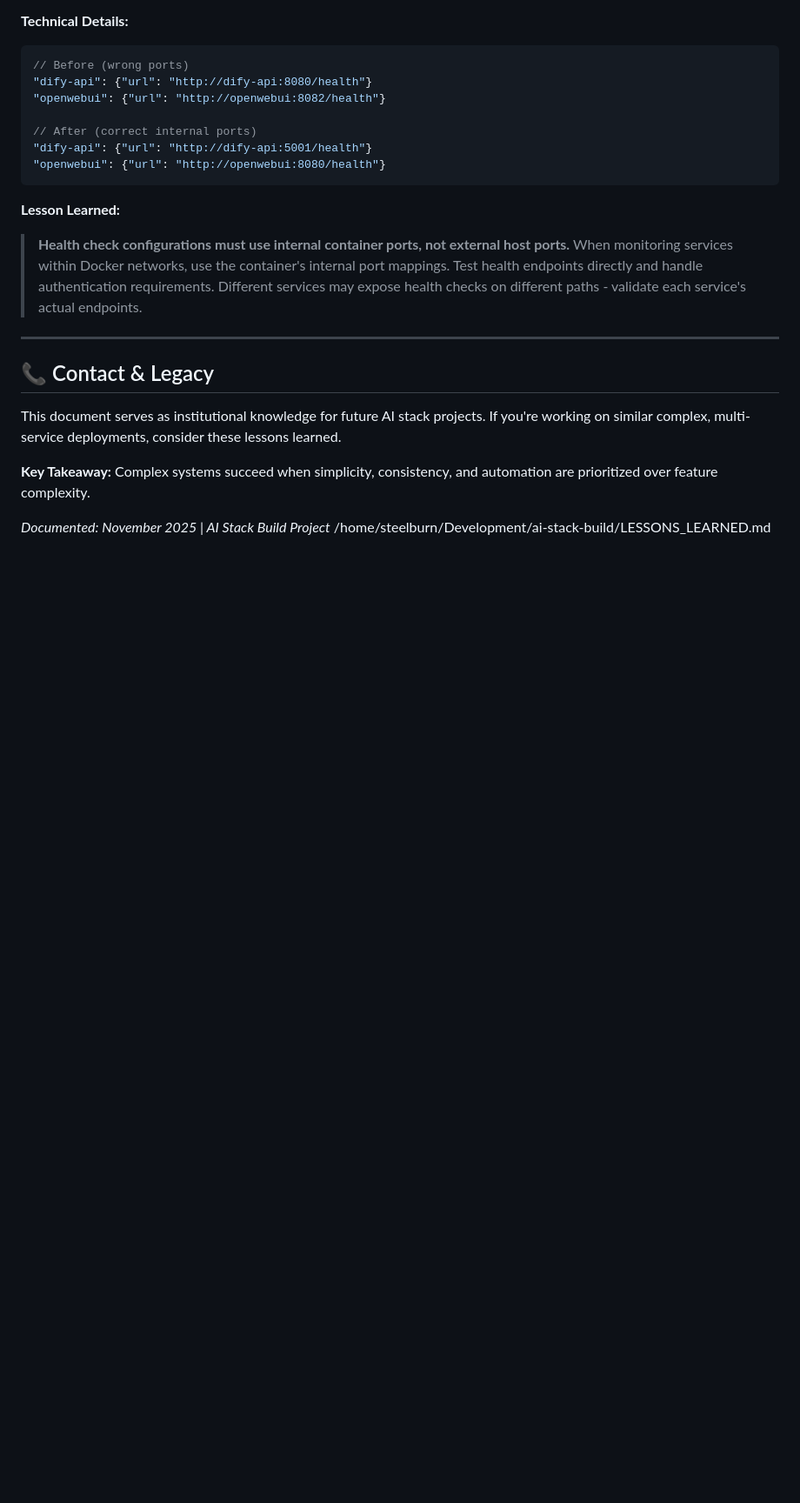
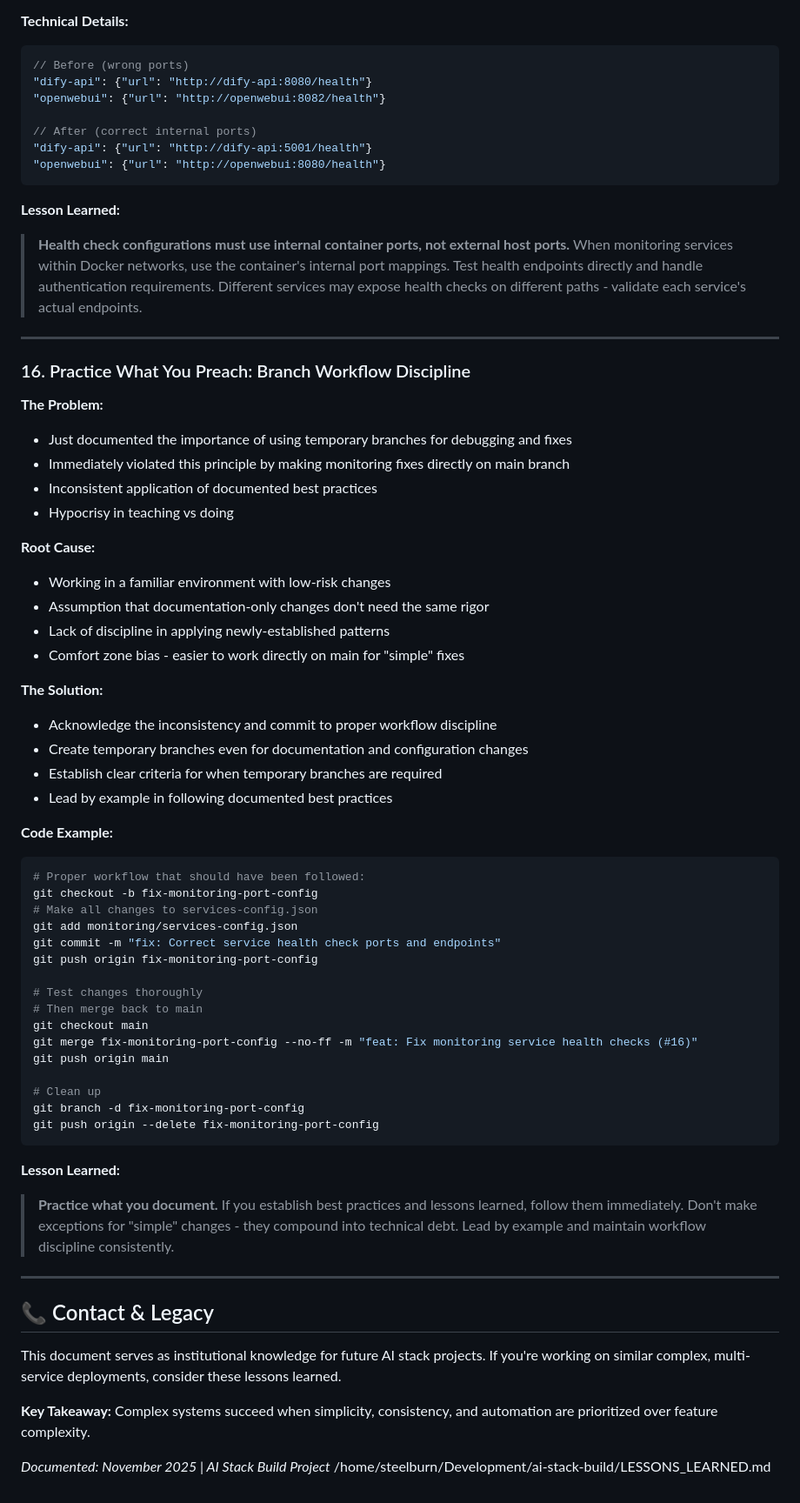
Before and after one commit to steelburn/ai-stack-build, a Markdown page: LESSONS_LEARNED.md, the part around the change. Shown: that part at 87% size. Rendered like a GitHub page; blank space fills up the shorter version.

Commit message:
docs: Add lesson 16 about practicing documented workflow discipline

````diff
--- a/LESSONS_LEARNED.md
+++ b/LESSONS_LEARNED.md
@@ -650,6 +650,51 @@ git push origin --delete fix-monitoring-503
 
 ---
 
+### 16. Practice What You Preach: Branch Workflow Discipline
+
+**The Problem:**
+- Just documented the importance of using temporary branches for debugging and fixes
+- Immediately violated this principle by making monitoring fixes directly on main branch
+- Inconsistent application of documented best practices
+- Hypocrisy in teaching vs doing
+
+**Root Cause:**
+- Working in a familiar environment with low-risk changes
+- Assumption that documentation-only changes don't need the same rigor
+- Lack of discipline in applying newly-established patterns
+- Comfort zone bias - easier to work directly on main for "simple" fixes
+
+**The Solution:**
+- Acknowledge the inconsistency and commit to proper workflow discipline
+- Create temporary branches even for documentation and configuration changes
+- Establish clear criteria for when temporary branches are required
+- Lead by example in following documented best practices
+
+**Code Example:**
+```bash
+# Proper workflow that should have been followed:
+git checkout -b fix-monitoring-port-config
+# Make all changes to services-config.json
+git add monitoring/services-config.json
+git commit -m "fix: Correct service health check ports and endpoints"
+git push origin fix-monitoring-port-config
+
+# Test changes thoroughly
+# Then merge back to main
+git checkout main
+git merge fix-monitoring-port-config --no-ff -m "feat: Fix monitoring service health checks (#16)"
+git push origin main
+
+# Clean up
+git branch -d fix-monitoring-port-config
+git push origin --delete fix-monitoring-port-config
+```
+
+**Lesson Learned:**
+> **Practice what you document.** If you establish best practices and lessons learned, follow them immediately. Don't make exceptions for "simple" changes - they compound into technical debt. Lead by example and maintain workflow discipline consistently.
+
+---
+
 ## 📞 Contact & Legacy
 
 This document serves as institutional knowledge for future AI stack projects. If you're working on similar complex, multi-service deployments, consider these lessons learned.
````
